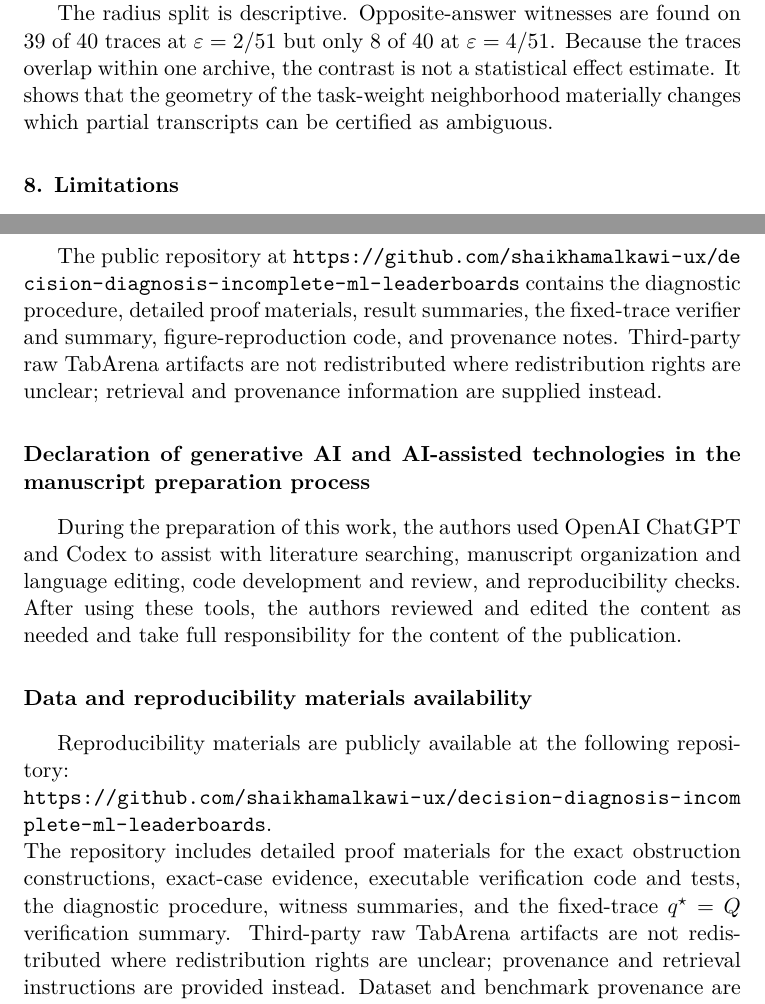
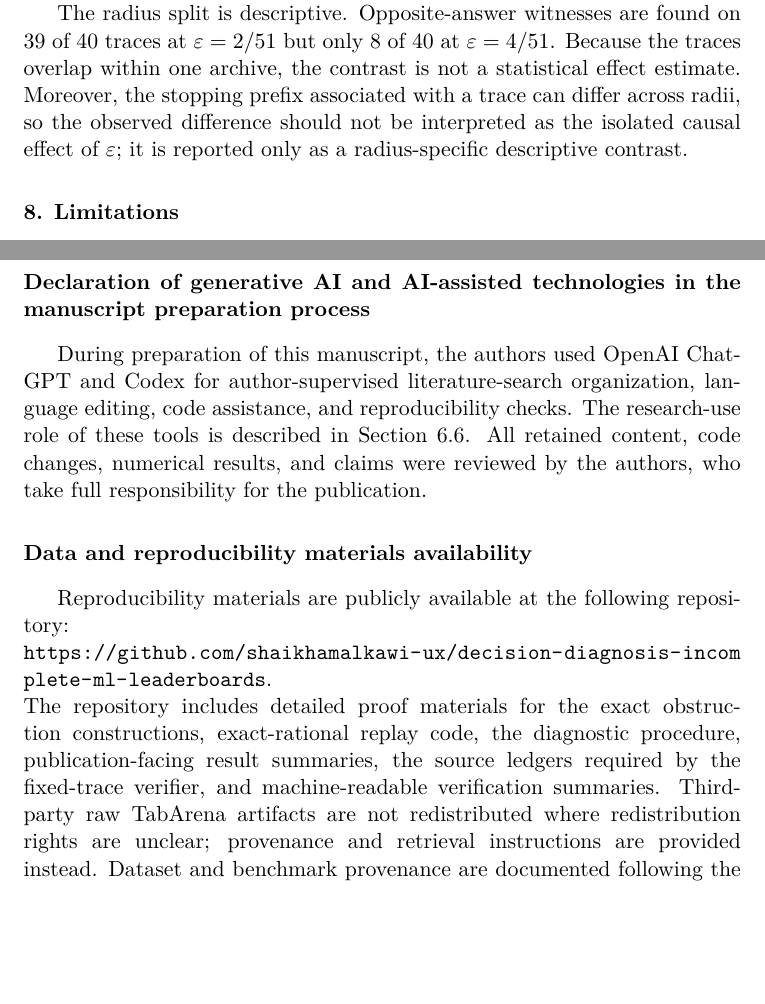
Before and after one commit to shaikhamalkawi-ux/decision-diagnosis-incomplete-ml-leaderboards, a LaTeX paper (manuscript/Manuscript.tex): two parts of pages 15 and 20 of 23, joined at a grey line, cut so that both start at the same text, the shorter picture padded with empty space. Compiled offline with XeLaTeX.

Commit message:
Update active KBS manuscript to V13 audited source

```diff
--- a/manuscript/Manuscript.tex
+++ b/manuscript/Manuscript.tex
@@ -337,7 +337,7 @@ For benchmark practitioners, the framework acts as a decision-support layer arou
 
 The zero-savings result shows that greater certificate expressiveness and lower evaluation effort are distinct objectives. In this study, the tested stronger family improves diagnostic interpretation rather than stopping time. For the 47 witnessed traces, the fixed-trace result $q^\star=Q$ goes further: under the recorded disclosure order and stated numerical scope, no sound procedure using the same evidence and assumptions can resolve the decision before $Q$.
 
-The radius split is descriptive. Opposite-answer witnesses are found on 39 of 40 traces at $\varepsilon=2/51$ but only 8 of 40 at $\varepsilon=4/51$. Because the traces overlap within one archive, the contrast is not a statistical effect estimate. It shows that the geometry of the task-weight neighborhood materially changes which partial transcripts can be certified as ambiguous.
+The radius split is descriptive. Opposite-answer witnesses are found on 39 of 40 traces at $\varepsilon=2/51$ but only 8 of 40 at $\varepsilon=4/51$. Because the traces overlap within one archive, the contrast is not a statistical effect estimate. Moreover, the stopping prefix associated with a trace can differ across radii, so the observed difference should not be interpreted as the isolated causal effect of $\varepsilon$; it is reported only as a radius-specific descriptive contrast.
 
 \section{Limitations}
 
@@ -462,16 +462,14 @@ For the same fixed disclosure order, the verified opposite-answer pair at $Q-1$
 
 A separately implemented verifier checked agreement on disclosed values, declared score domains, mean-enclosure bounds, valid rank values, exact-tie handling, and file digests. The verification record contains 14,560 candidate support comparisons and 364 comparisons against the archived completion. Exact integer support signs determine witness acceptance; numerical linear-programming solves are diagnostic. Because the verifier reuses the same parser and aggregation routines as the analysis, it is an implementation cross-check rather than an independent replication.
 
-The public repository at \url{https://github.com/shaikhamalkawi-ux/decision-diagnosis-incomplete-ml-leaderboards} contains the diagnostic procedure, detailed proof materials, result summaries, the fixed-trace verifier and summary, figure-reproduction code, and provenance notes. Third-party raw TabArena artifacts are not redistributed where redistribution rights are unclear; retrieval and provenance information are supplied instead.
-
 
 \section*{Declaration of generative AI and AI-assisted technologies in the manuscript preparation process}
-During the preparation of this work, the authors used OpenAI ChatGPT and Codex to assist with literature searching, manuscript organization and language editing, code development and review, and reproducibility checks. After using these tools, the authors reviewed and edited the content as needed and take full responsibility for the content of the publication.
+During preparation of this manuscript, the authors used OpenAI ChatGPT and Codex for author-supervised literature-search organization, language editing, code assistance, and reproducibility checks. The research-use role of these tools is described in Section~\ref{sec:verification}. All retained content, code changes, numerical results, and claims were reviewed by the authors, who take full responsibility for the publication.
 
 \section*{Data and reproducibility materials availability}
 Reproducibility materials are publicly available at the following repository:\\
 \url{https://github.com/shaikhamalkawi-ux/decision-diagnosis-incomplete-ml-leaderboards}.\\
-The repository includes detailed proof materials for the exact obstruction constructions, exact-case evidence, executable verification code and tests, the diagnostic procedure, witness summaries, and the fixed-trace $q^\star=Q$ verification summary. Third-party raw TabArena artifacts are not redistributed where redistribution rights are unclear; provenance and retrieval instructions are provided instead. Dataset and benchmark provenance are documented following the transparency and reproducibility principles emphasized in \cite{r25,r26}.
+The repository includes detailed proof materials for the exact obstruction constructions, exact-rational replay code, the diagnostic procedure, publication-facing result summaries, the source ledgers required by the fixed-trace verifier, and machine-readable verification summaries. Third-party raw TabArena artifacts are not redistributed where redistribution rights are unclear; provenance and retrieval instructions are provided instead. Dataset and benchmark provenance are documented following the transparency and reproducibility principles emphasized in \cite{r25,r26}.
 
 \begin{thebibliography}{99}
 \bibitem{r1} A. Himmi, E. Irurozki, N. Noiry, S. Cl\'emen\c{c}on and P. Colombo, Towards More Robust NLP System Evaluation: Handling Missing Scores in Benchmarks, in Findings of the Association for Computational Linguistics: EMNLP 2024 (2024), pp. 11759--11785, \url{https://doi.org/10.18653/v1/2024.findings-emnlp.688}.
```
Also changed, not shown: manuscript/Manuscript.tex (8 more changed lines).
